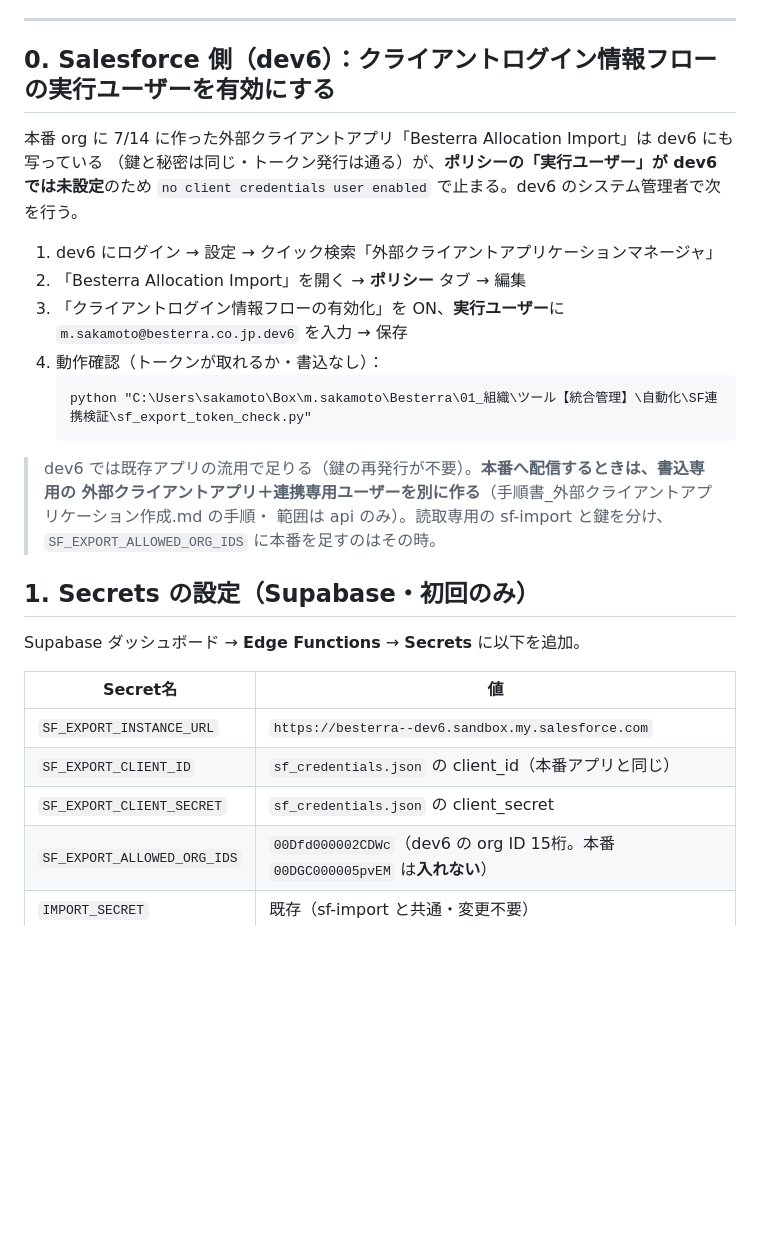
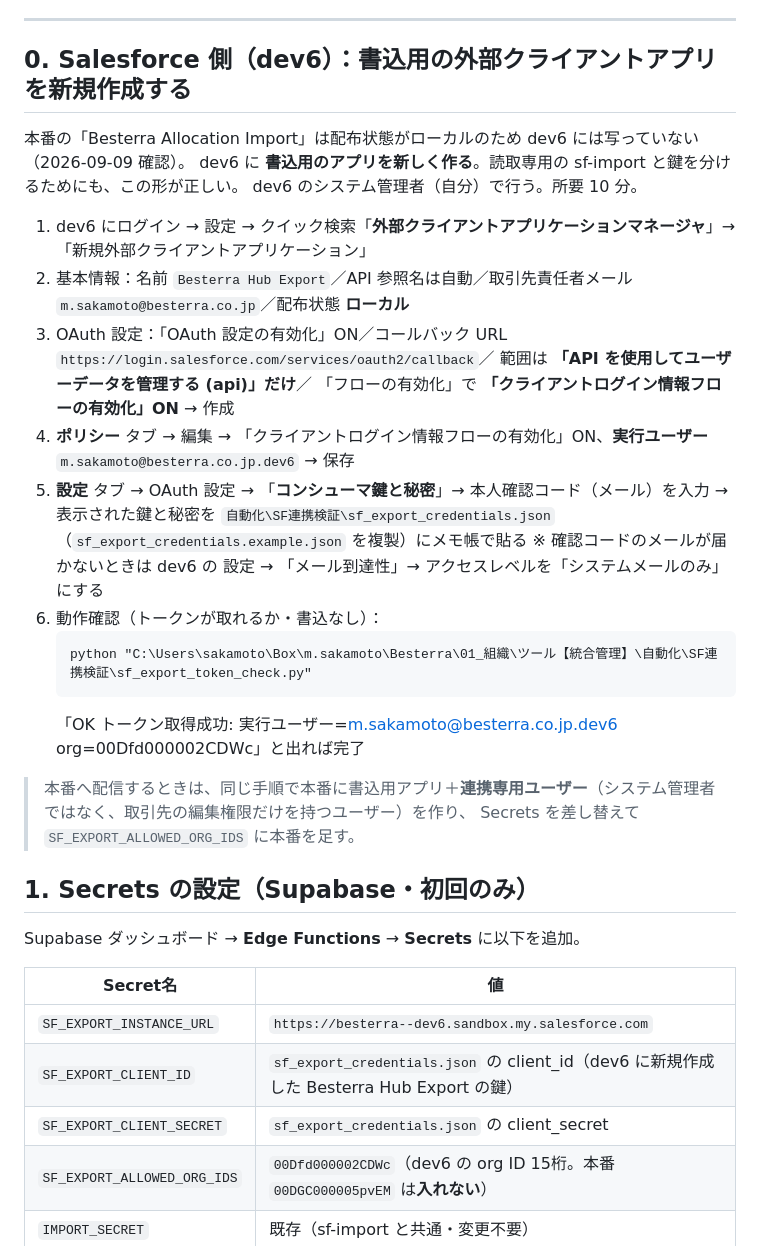
Before and after one commit to msakamoto-alt/besterra-allocation, a Markdown page: supabase/PHASE_SF_EXPORT_SETUP.md, the part around the change. Rendered like a GitHub page; blank space fills up the shorter version.

Commit message:
PHASE_SF_EXPORT_SETUP: dev6 には本番の外部クライアントアプリが写っていないため、書込用アプリ Besterra Hub Export を新規作成する手順へ修正
Co-Authored-By: Claude Fable 5.1 <noreply@anthropic.com>
Claude-Session: https://claude.ai/code/session_01MmXZs3ezztnCp7ihwYyUf4

````diff
--- a/supabase/PHASE_SF_EXPORT_SETUP.md
+++ b/supabase/PHASE_SF_EXPORT_SETUP.md
@@ -12,23 +12,29 @@
 
 ---
 
-## 0. Salesforce 側（dev6）：クライアントログイン情報フローの実行ユーザーを有効にする
+## 0. Salesforce 側（dev6）：書込用の外部クライアントアプリを新規作成する
 
-本番 org に 7/14 に作った外部クライアントアプリ「Besterra Allocation Import」は dev6 にも写っている
-（鍵と秘密は同じ・トークン発行は通る）が、**ポリシーの「実行ユーザー」が dev6 では未設定**のため
-`no client credentials user enabled` で止まる。dev6 のシステム管理者で次を行う。
+本番の「Besterra Allocation Import」は配布状態がローカルのため dev6 には写っていない（2026-09-09 確認）。
+dev6 に **書込用のアプリを新しく作る**。読取専用の sf-import と鍵を分けるためにも、この形が正しい。
+dev6 のシステム管理者（自分）で行う。所要 10 分。
 
-1. dev6 にログイン → 設定 → クイック検索「外部クライアントアプリケーションマネージャ」
-2. 「Besterra Allocation Import」を開く → **ポリシー** タブ → 編集
-3. 「クライアントログイン情報フローの有効化」を ON、**実行ユーザー**に `m.sakamoto@besterra.co.jp.dev6` を入力 → 保存
-4. 動作確認（トークンが取れるか・書込なし）：
+1. dev6 にログイン → 設定 → クイック検索「**外部クライアントアプリケーションマネージャ**」→「新規外部クライアントアプリケーション」
+2. 基本情報：名前 `Besterra Hub Export`／API 参照名は自動／取引先責任者メール `m.sakamoto@besterra.co.jp`／配布状態 **ローカル**
+3. OAuth 設定：「OAuth 設定の有効化」ON／コールバック URL `https://login.salesforce.com/services/oauth2/callback`／
+   範囲は **「API を使用してユーザーデータを管理する (api)」だけ**／
+   「フローの有効化」で **「クライアントログイン情報フローの有効化」ON** → 作成
+4. **ポリシー** タブ → 編集 → 「クライアントログイン情報フローの有効化」ON、**実行ユーザー** `m.sakamoto@besterra.co.jp.dev6` → 保存
+5. **設定** タブ → OAuth 設定 → 「**コンシューマ鍵と秘密**」→ 本人確認コード（メール）を入力 → 表示された鍵と秘密を
+   `自動化\SF連携検証\sf_export_credentials.json`（`sf_export_credentials.example.json` を複製）にメモ帳で貼る
+   ※ 確認コードのメールが届かないときは dev6 の 設定 → 「メール到達性」→ アクセスレベルを「システムメールのみ」にする
+6. 動作確認（トークンが取れるか・書込なし）：
    ```
    python "C:\Users\sakamoto\Box\m.sakamoto\Besterra\01_組織\ツール【統合管理】\自動化\SF連携検証\sf_export_token_check.py"
    ```
+   「OK トークン取得成功: 実行ユーザー=m.sakamoto@besterra.co.jp.dev6 org=00Dfd000002CDWc」と出れば完了
 
-> dev6 では既存アプリの流用で足りる（鍵の再発行が不要）。**本番へ配信するときは、書込専用の
-> 外部クライアントアプリ＋連携専用ユーザーを別に作る**（手順書_外部クライアントアプリケーション作成.md の手順・
-> 範囲は api のみ）。読取専用の sf-import と鍵を分け、`SF_EXPORT_ALLOWED_ORG_IDS` に本番を足すのはその時。
+> 本番へ配信するときは、同じ手順で本番に書込用アプリ＋**連携専用ユーザー**（システム管理者ではなく、取引先の編集権限だけを持つユーザー）を作り、
+> Secrets を差し替えて `SF_EXPORT_ALLOWED_ORG_IDS` に本番を足す。
 
 ## 1. Secrets の設定（Supabase・初回のみ）
 
@@ -37,8 +43,8 @@ Supabase ダッシュボード → **Edge Functions** → **Secrets** に以下
 | Secret名 | 値 |
 |---|---|
 | `SF_EXPORT_INSTANCE_URL` | `https://besterra--dev6.sandbox.my.salesforce.com` |
-| `SF_EXPORT_CLIENT_ID` | `sf_credentials.json` の client_id（本番アプリと同じ） |
-| `SF_EXPORT_CLIENT_SECRET` | `sf_credentials.json` の client_secret |
+| `SF_EXPORT_CLIENT_ID` | `sf_export_credentials.json` の client_id（dev6 に新規作成した Besterra Hub Export の鍵） |
+| `SF_EXPORT_CLIENT_SECRET` | `sf_export_credentials.json` の client_secret |
 | `SF_EXPORT_ALLOWED_ORG_IDS` | `00Dfd000002CDWc`（dev6 の org ID 15桁。本番 `00DGC000005pvEM` は**入れない**） |
 | `IMPORT_SECRET` | 既存（sf-import と共通・変更不要） |
 
````
